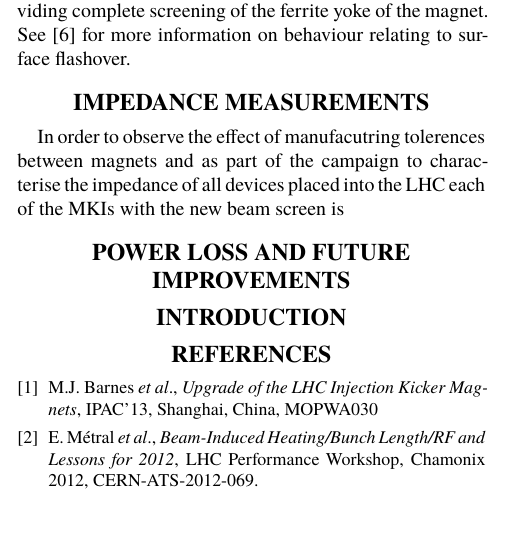
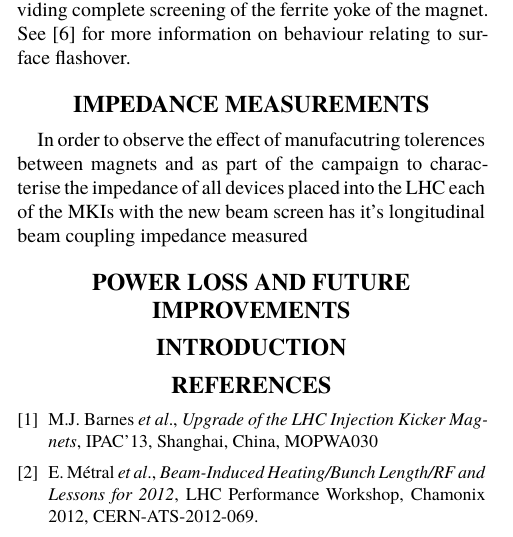
Before and after one commit to Tontonis/IPAC2014, a LaTeX document (MKIImpedancePaper/ID2968MKIHeating.tex): part of one column of page 1 of 2, cut so that both start at the same text. Compiled offline with XeLaTeX; a missing font is replaced by an installed copy or a similar font.

Commit message:
Writing to measurements

```diff
--- a/MKIImpedancePaper/ID2968MKIHeating.tex
+++ b/MKIImpedancePaper/ID2968MKIHeating.tex
@@ -53,7 +53,7 @@ The new design involves a redesign of the capacitively coupled end of the beam s
 
 \section{Impedance Measurements}
 
-In order to observe the effect of manufacutring tolerences between magnets and as part of the campaign to characterise the impedance of all devices placed into the LHC each of the MKIs with the new beam screen is
+In order to observe the effect of manufacutring tolerences between magnets and as part of the campaign to characterise the impedance of all devices placed into the LHC each of the MKIs with the new beam screen has it's longitudinal beam coupling impedance measured
 
 \section{Power Loss and Future Improvements}
 %Title format - Title; Authors; Affiliation; conference
```
Also changed, not shown: MKIImpedancePaper/ID2968MKIHeating.pdf, 2 other files.
